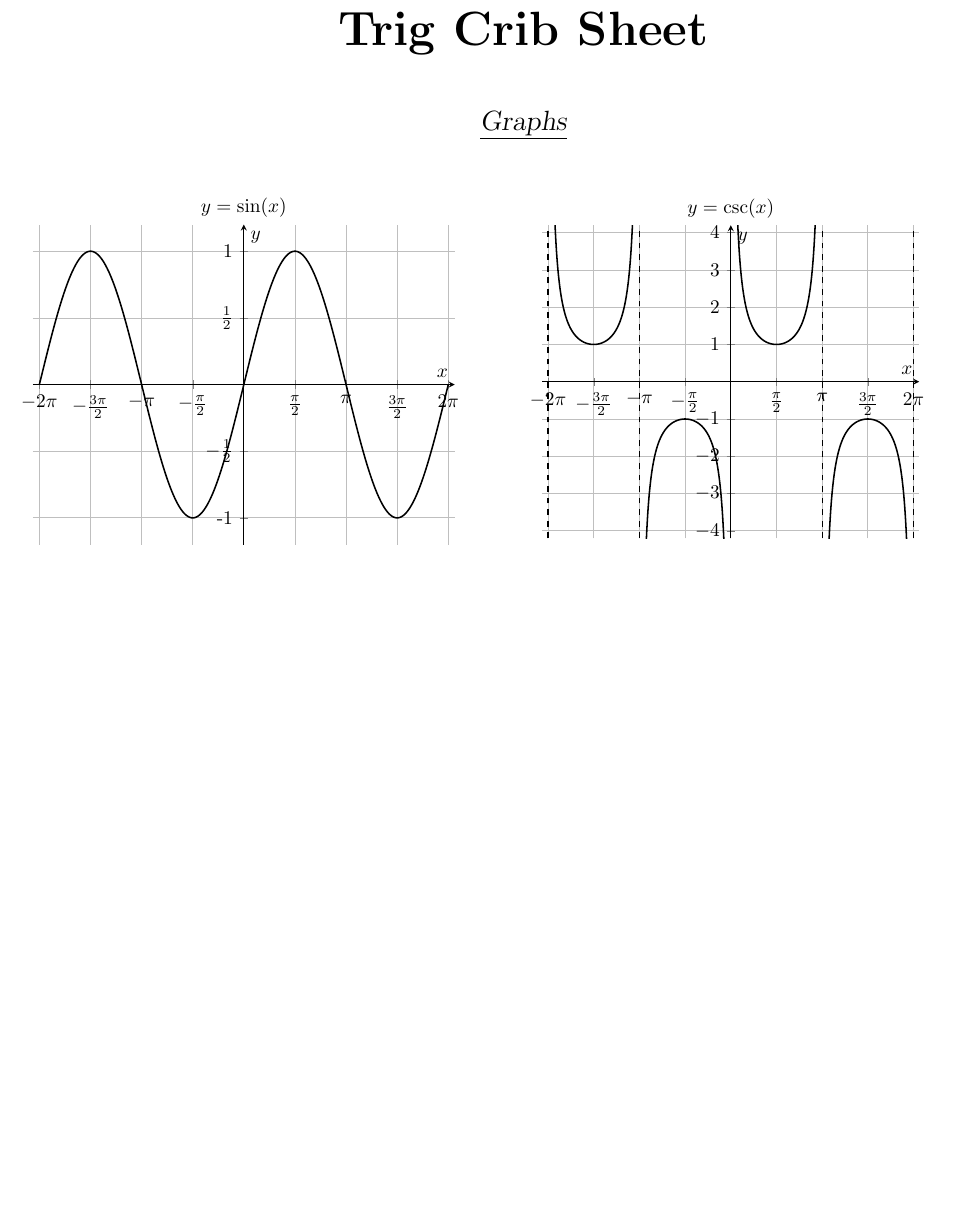
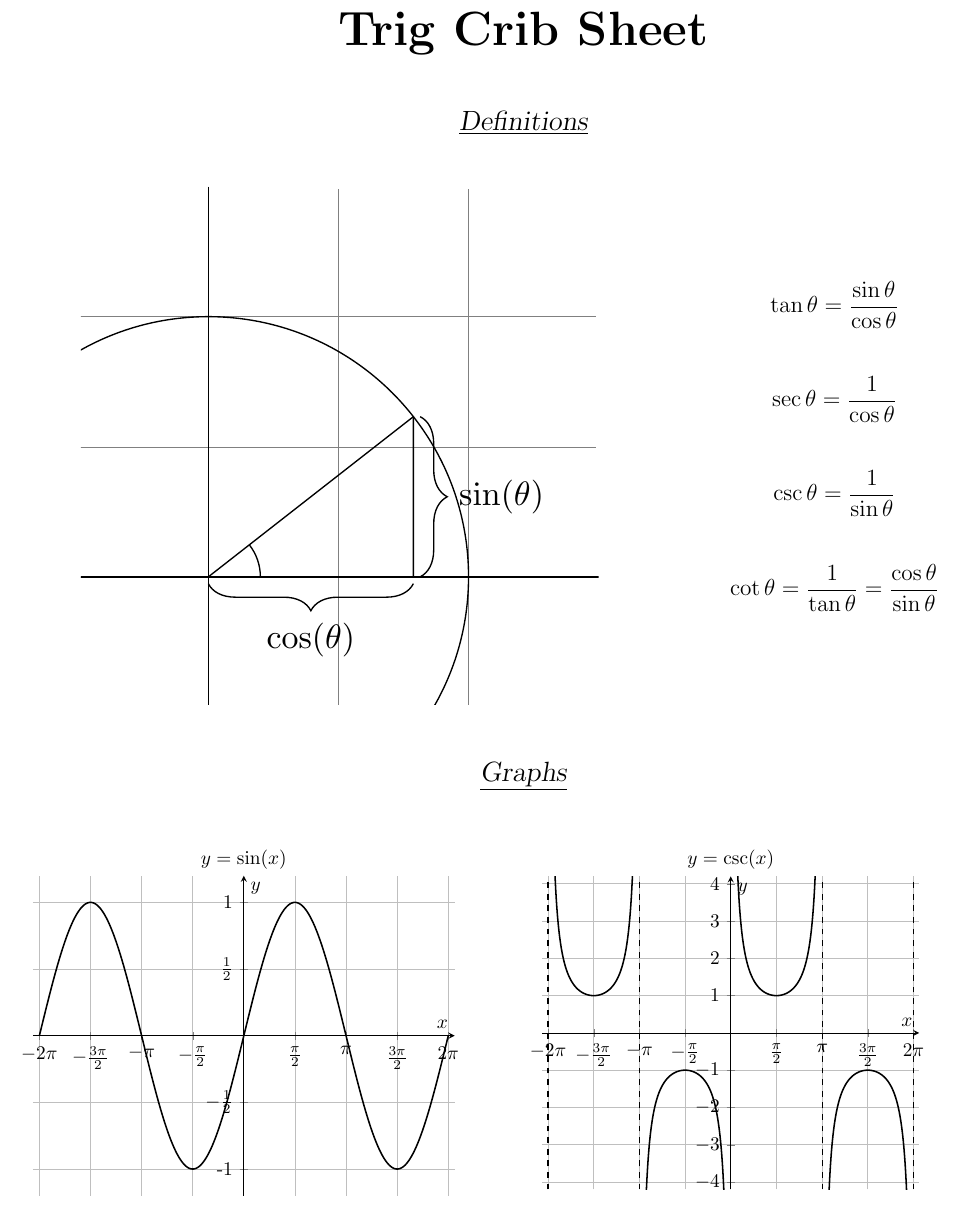
Before and after one commit to DoctorDalek1963/LaTeX, a LaTeX document (crib_sheets/trig.tex): part of page 1 of 2, cut so that both start at the same text, the shorter picture padded with empty space. Compiled offline with pdfLaTeX.

Commit message:
Add Definitions section

```diff
--- a/crib_sheets/trig.tex
+++ b/crib_sheets/trig.tex
@@ -90,6 +90,46 @@
 \begin{center}
 	\Huge\textbf{Trig Crib Sheet}\normalsize
 \end{center}
+
+\sectitle{Definitions}
+
+\begin{figure}[h]
+\begin{minipage}{0.65\linewidth}
+\centering
+\resizebox{0.8\linewidth}{!}{%
+\begin{tikzpicture}[scale=2.7]
+	\clip (1.5,1.5) rectangle (-0.49,-0.49);
+
+	\coordinate (O) at (0,0);
+	\coordinate (P) at (38:1);
+	\coordinate (I) at (P |- O);
+
+	\draw [step=0.5, gray, ultra thin] (1.49,1.49) grid (-1.49,-1.49);
+
+	\draw (-1.5,0) -- (1.5,0) (0,1.5) -- (0,-1.5);
+	\draw (0,0) circle[radius=1];
+
+	\draw (0,0) -- (P);
+	\draw (P) -- (I);
+
+	\draw (0.2,0) arc[start angle=0, end angle=38, radius=0.2];
+	%\draw (0.1,0) node [anchor=south west] {$\theta$};
+
+	\draw [decorate, decoration={brace, amplitude=8pt, raise=2pt}] (P) -- node [right, xshift=10pt] {$\sin(\theta)$} (I);
+	\draw [decorate, decoration={brace, amplitude=8pt, mirror, raise=2pt}] (O) -- node [below, yshift=-10pt] {$\cos(\theta)$} (I);
+\end{tikzpicture}
+}\end{minipage}\hspace{3ex}
+\begin{minipage}{0.25\linewidth}
+	\large
+	$$\tan\theta = \frac{\sin\theta}{\cos\theta}$$
+	\vspace{1em}
+	$$\sec\theta = \frac{1}{\cos\theta}$$
+	\vspace{1em}
+	$$\csc\theta = \frac{1}{\sin\theta}$$
+	\vspace{1em}
+	$$\cot\theta = \frac{1}{\tan\theta} = \frac{\cos\theta}{\sin\theta}$$
+\end{minipage}
+\end{figure}
 
 \sectitle{Graphs}
 
```
